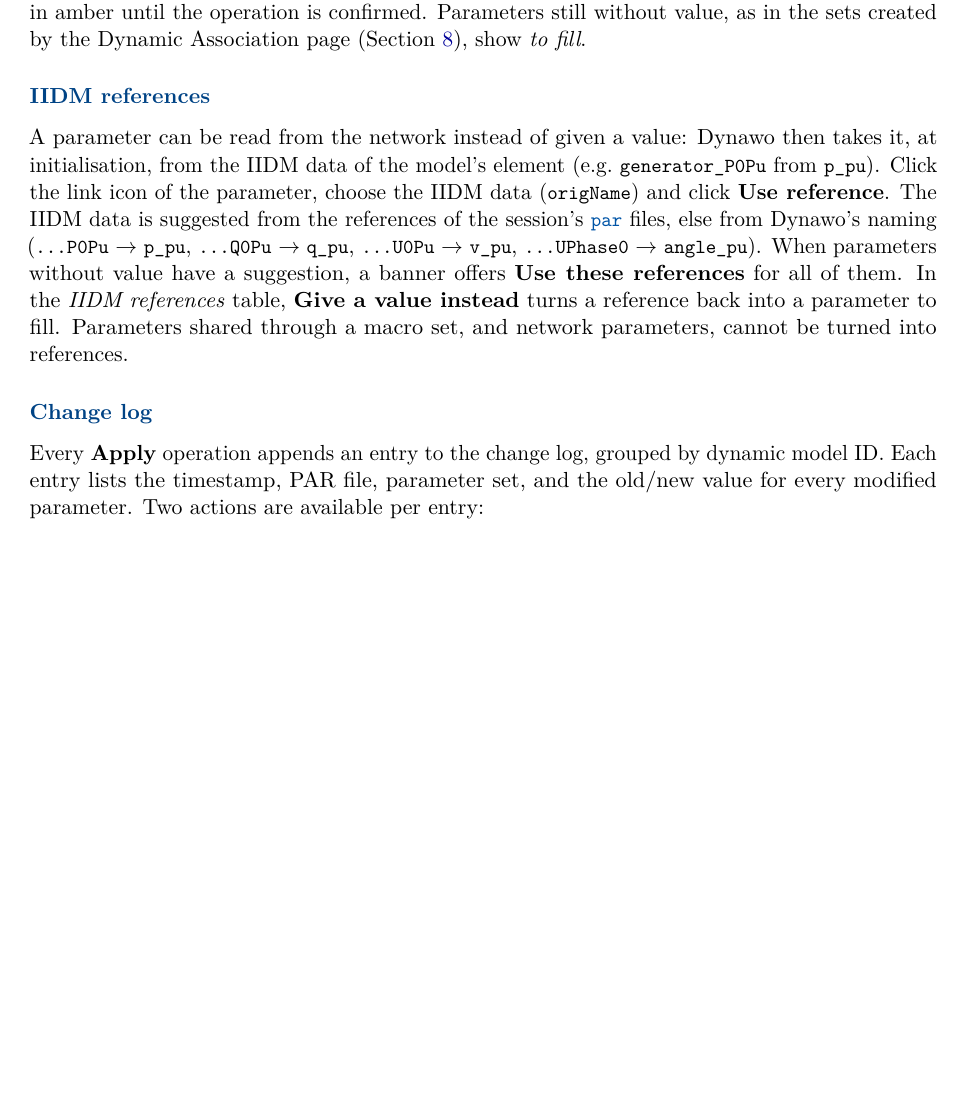
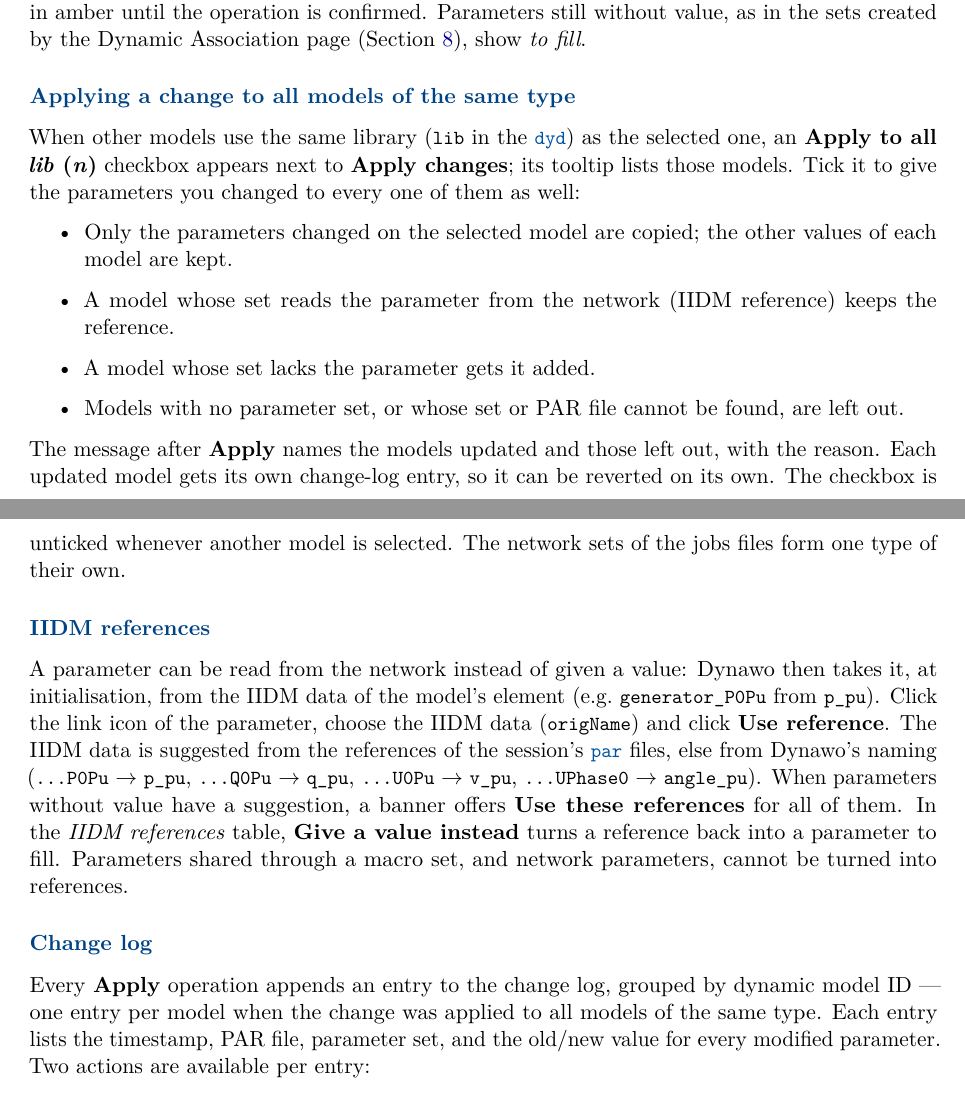
Before and after one commit to dynawo/dynawo-graphical-user-interface, a LaTeX document (docs/user_guide.tex): part of page 16 of 25 before the commit and two parts of pages 16 and 17 of 26 after it, the two joined at a grey line, cut so that both start at the same text, the shorter picture padded with empty space. Compiled offline with pdfLaTeX.

Commit message:
#57 update doc
Signed-off-by: Marco CHIARAMELLO <marco.chiaramello@rte-france.com>

```diff
--- a/docs/user_guide.tex
+++ b/docs/user_guide.tex
@@ -936,6 +936,28 @@ highlighted in amber until the operation is confirmed. Parameters still without
 value, as in the sets created by the Dynamic Association page
 (Section~\ref{sec:dynassoc}), show \emph{to fill}.
 
+\subsection{Applying a change to all models of the same type}
+
+When other models use the same library (\code{lib} in the \ftype{dyd}) as the
+selected one, an \textbf{Apply to all \textit{lib} (\textit{n})} checkbox appears
+next to \textbf{Apply changes}; its tooltip lists those models. Tick it to give
+the parameters you changed to every one of them as well:
+
+\begin{itemize}
+  \item Only the parameters changed on the selected model are copied; the other
+    values of each model are kept.
+  \item A model whose set reads the parameter from the network (IIDM reference)
+    keeps the reference.
+  \item A model whose set lacks the parameter gets it added.
+  \item Models with no parameter set, or whose set or PAR file cannot be found,
+    are left out.
+\end{itemize}
+
+The message after \textbf{Apply} names the models updated and those left out,
+with the reason. Each updated model gets its own change-log entry, so it can be
+reverted on its own. The checkbox is unticked whenever another model is
+selected. The network sets of the jobs files form one type of their own.
+
 \subsection{IIDM references}
 
 A parameter can be read from the network instead of given a value: Dynawo then
@@ -955,7 +977,8 @@ into references.
 \subsection{Change log}
 
 Every \textbf{Apply} operation appends an entry to the change log, grouped by
-dynamic model ID. Each entry lists the timestamp, PAR file, parameter set, and
+dynamic model ID --- one entry per model when the change was applied to all
+models of the same type. Each entry lists the timestamp, PAR file, parameter set, and
 the old/new value for every modified parameter. Two actions are available per
 entry:
 
```
Also changed, not shown: README.md, 1 other file.
